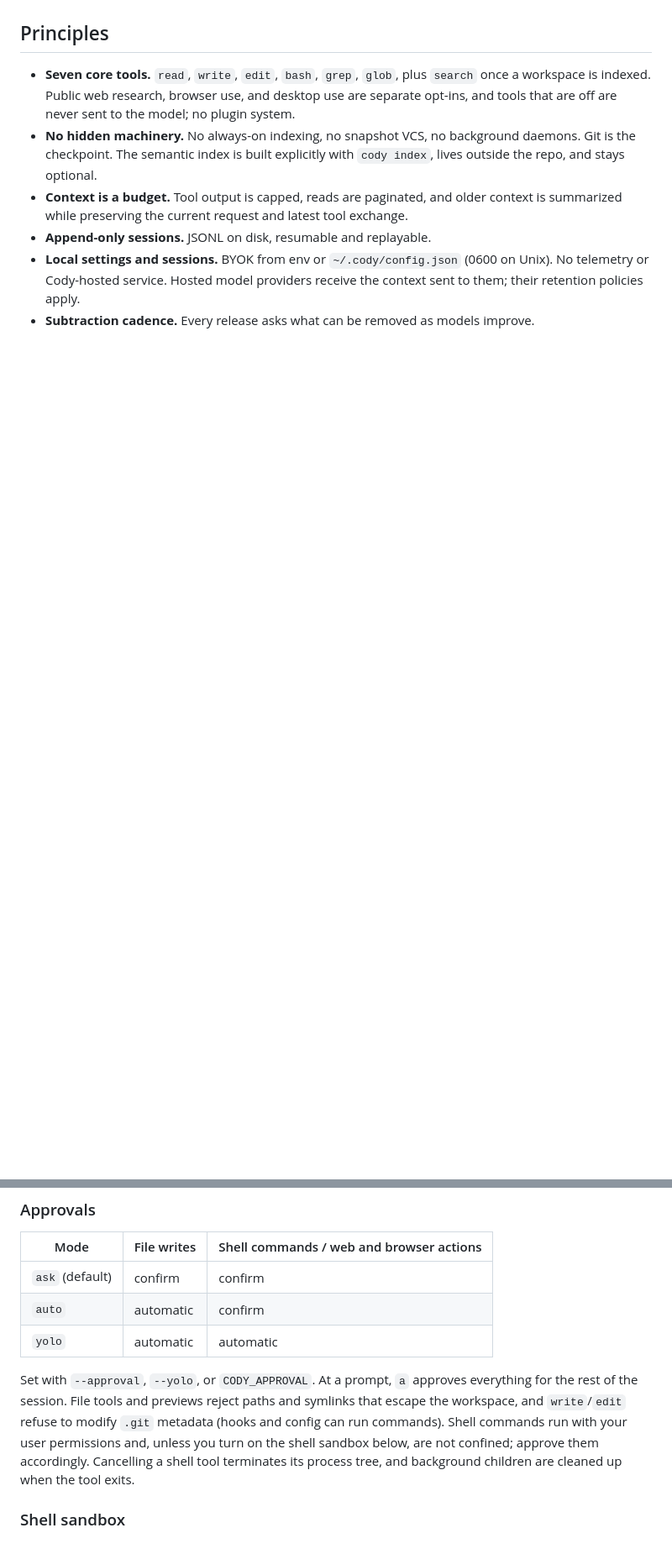
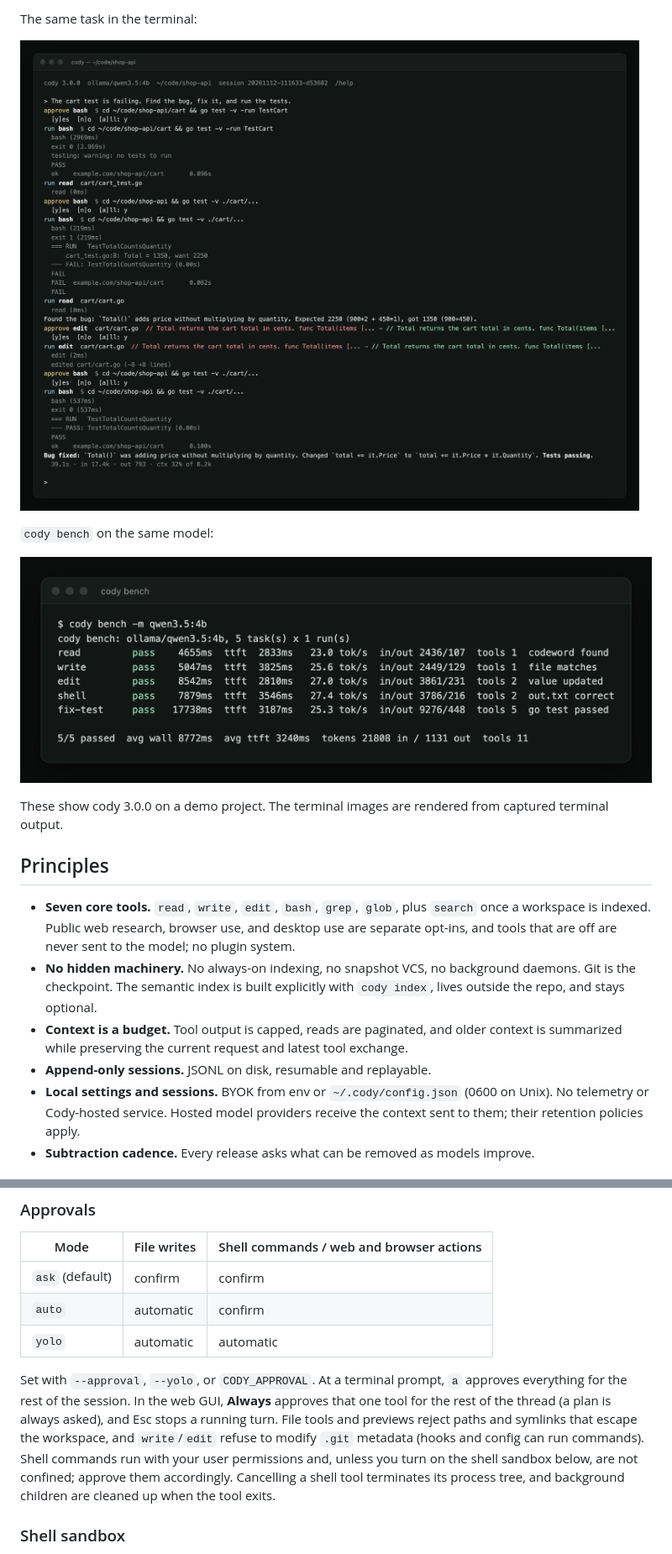
Before and after one commit to ajhous44/cody, a Markdown page: README.md, 2 parts joined by grey strips. Shown at 84% size. Drawn GitHub-style; pictures changed too: assets/terminal-bench.png (added), assets/terminal-session.png (added); blank space fills up the shorter version.

```diff
--- a/README.md
+++ b/README.md
@@ -10,3 +27,12 @@ Runtime regression tests have passed on macOS (Apple Silicon) and Linux (ARM64 a
+The same task in the terminal:
+
+![A cody terminal session: approvals, tool output, the answer, and the turn's time and token counts](assets/terminal-session.png)
+
+`cody bench` on the same model:
+
+![cody bench results: five tasks passed, with time and token counts](assets/terminal-bench.png)
+
+These show cody 3.0.0 on a demo project. The terminal images are rendered from captured terminal output.
 
 ## Principles
 
@@ -258,7 +285,7 @@ In a terminal, the prompt is a small line editor that stays inline: no full-scre
 | `auto` | automatic | confirm |
 | `yolo` | automatic | automatic |
 
-Set with `--approval`, `--yolo`, or `CODY_APPROVAL`. At a prompt, `a` approves everything for the rest of the session. File tools and previews reject paths and symlinks that escape the workspace, and `write`/`edit` refuse to modify `.git` metadata (hooks and config can run commands). Shell commands run with your user permissions and, unless you turn on the shell sandbox below, are not confined; approve them accordingly. Cancelling a shell tool terminates its process tree, and background children are cleaned up when the tool exits.
+Set with `--approval`, `--yolo`, or `CODY_APPROVAL`. At a terminal prompt, `a` approves everything for the rest of the session. In the web GUI, **Always** approves that one tool for the rest of the thread (a plan is always asked), and Esc stops a running turn. File tools and previews reject paths and symlinks that escape the workspace, and `write`/`edit` refuse to modify `.git` metadata (hooks and config can run commands). Shell commands run with your user permissions and, unless you turn on the shell sandbox below, are not confined; approve them accordingly. Cancelling a shell tool terminates its process tree, and background children are cleaned up when the tool exits.
 
 ### Shell sandbox
 
```
Also changed, not shown: other parts of README.md (+30 -2 lines), assets/gui-approval.png (added), assets/gui-conversation.png (added), assets/gui-diff.png (added), assets/gui-settings.png (added), 8 other files.
